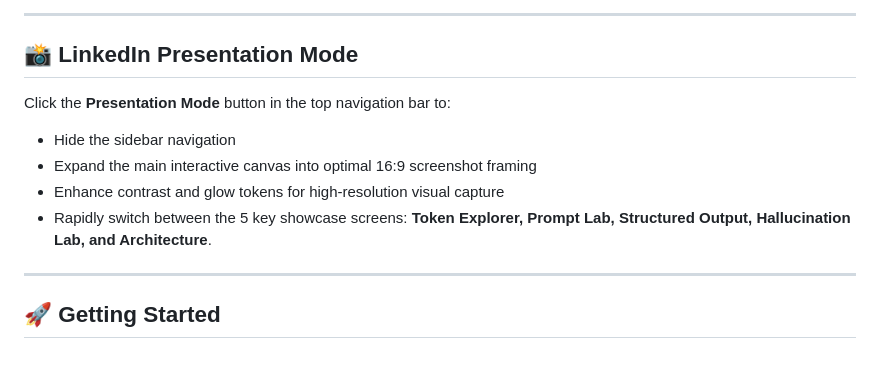
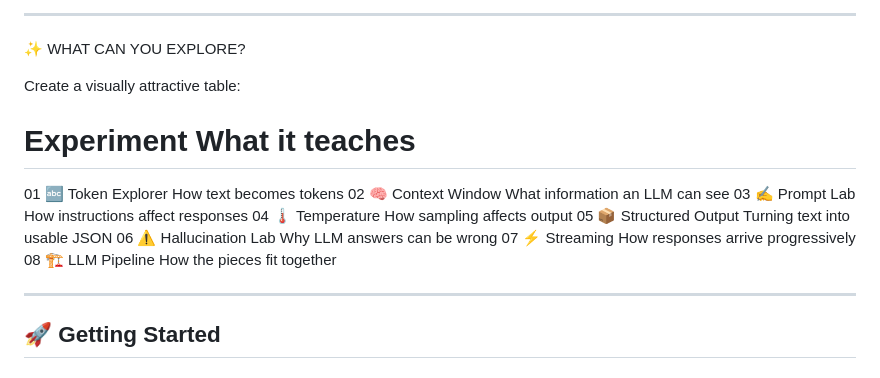
Before and after one commit to naren1111naren-cloud/LLM-Fundamentals-, a Markdown page: README.md, the part around the change. Drawn GitHub-style.

```diff
--- a/README.md
+++ b/README.md
@@ -22,13 +22,19 @@ Most beginner AI projects build a generic ChatGPT clone. This playground is desi
 
 ---
 
-## 📸 LinkedIn Presentation Mode
+✨ WHAT CAN YOU EXPLORE?
 
-Click the **Presentation Mode** button in the top navigation bar to:
-- Hide the sidebar navigation
-- Expand the main interactive canvas into optimal 16:9 screenshot framing
-- Enhance contrast and glow tokens for high-resolution visual capture
-- Rapidly switch between the 5 key showcase screens: **Token Explorer, Prompt Lab, Structured Output, Hallucination Lab, and Architecture**.
+Create a visually attractive table:
+
+#	Experiment	What it teaches
+01	🔤 Token Explorer	How text becomes tokens
+02	🧠 Context Window	What information an LLM can see
+03	✍️ Prompt Lab	How instructions affect responses
+04	🌡️ Temperature	How sampling affects output
+05	📦 Structured Output	Turning text into usable JSON
+06	⚠️ Hallucination Lab	Why LLM answers can be wrong
+07	⚡ Streaming	How responses arrive progressively
+08	🏗️ LLM Pipeline	How the pieces fit together
 
 ---
 
```
